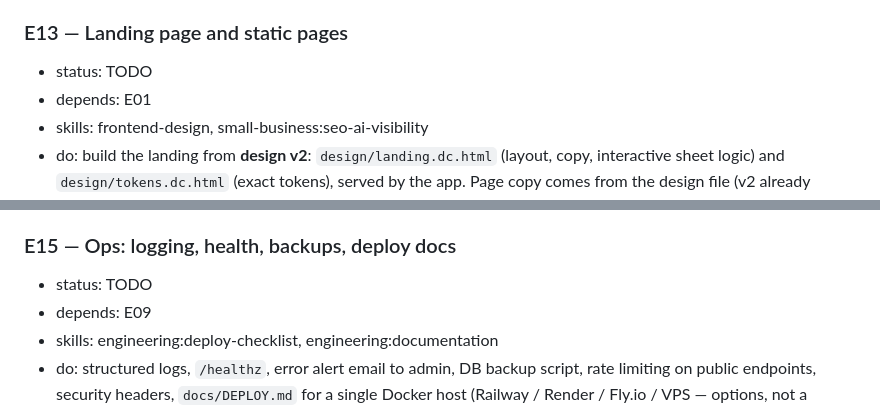
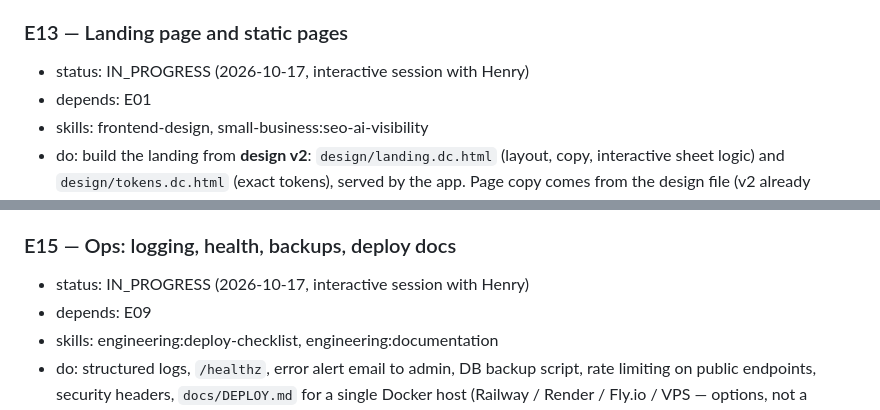
Before and after one commit to henrysheykin/finmodel-app, a Markdown page: docs/BACKLOG.md, 2 parts joined by grey strips. Drawn GitHub-style.

Commit message:
E13, E15: claim tasks (interactive session, Henry's go-live request)
Co-Authored-By: Claude Opus 5.5 <noreply@anthropic.com>
Claude-Session: https://claude.ai/code/session_01Wfo8X2RieW62rJiiP3xP73

```diff
--- a/docs/BACKLOG.md
+++ b/docs/BACKLOG.md
@@ -151,7 +151,7 @@ Skill names are as shown in the session's skill list (prefixes may differ:
 - done when: tests render every template and send through the console adapter.
 
 ### E13 — Landing page and static pages
-- status: TODO
+- status: IN_PROGRESS (2026-10-17, interactive session with Henry)
 - depends: E01
 - skills: frontend-design, small-business:seo-ai-visibility
 - do: build the landing from **design v2**: `design/landing.dc.html` (layout,
@@ -192,7 +192,7 @@ Skill names are as shown in the session's skill list (prefixes may differ:
 - done when: tests for auth and every action.
 
 ### E15 — Ops: logging, health, backups, deploy docs
-- status: TODO
+- status: IN_PROGRESS (2026-10-17, interactive session with Henry)
 - depends: E09
 - skills: engineering:deploy-checklist, engineering:documentation
 - do: structured logs, `/healthz`, error alert email to admin, DB backup script,
```
